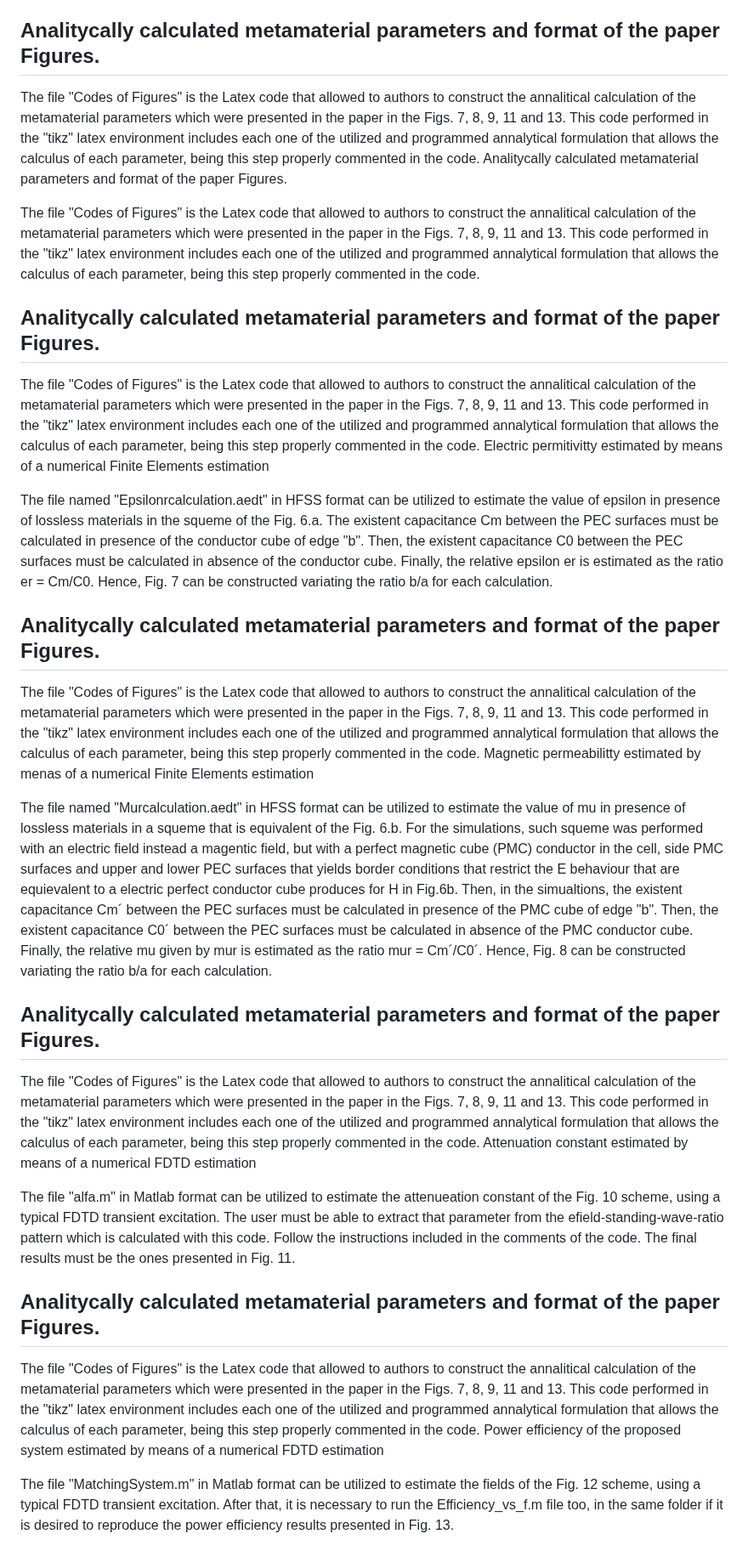
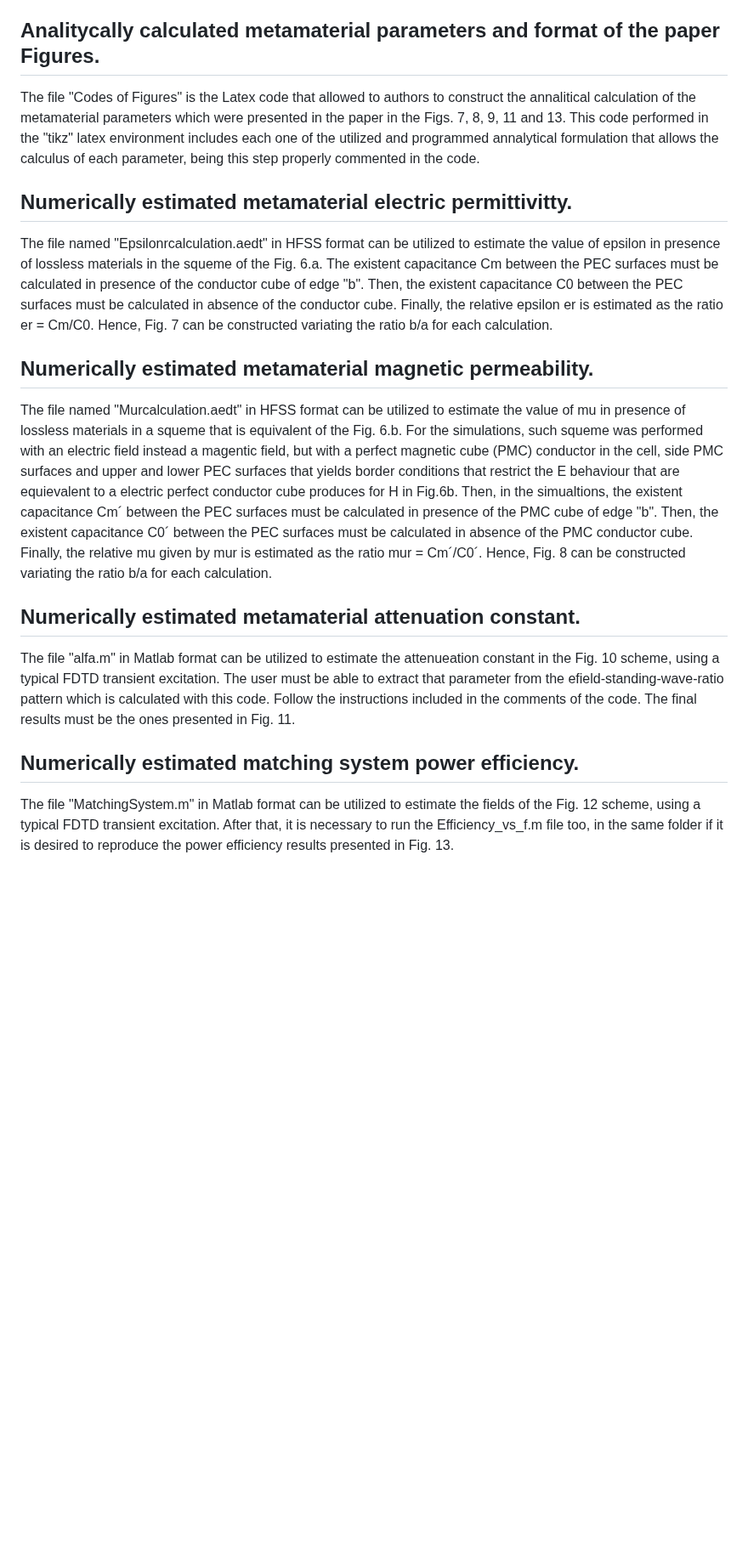
Before and after one commit to RaulBarrosoSalcedo/Modeling-and-simulating-a-metamaterial-to-enhance-electromagnetic-power-transfer-efficiency, a Markdown page: README.md, the part around the change. Shown at 85% size. Drawn GitHub-style; blank space fills up the shorter version.

```diff
--- a/README.md
+++ b/README.md
@@ -3,30 +3,20 @@ This is the repository of the codes related to the IEEE Latam Journal Publicatio
 
 ## Analitycally calculated metamaterial parameters and format of the paper Figures.
 
-The file "Codes of Figures" is the Latex code that allowed to authors to construct the annalitical calculation of the metamaterial parameters which were presented in the paper in the Figs. 7, 8, 9, 11 and 13. This code performed in the "tikz" latex environment includes each one of the utilized and programmed annalytical formulation that allows the calculus of each parameter, being this step properly commented in the code. Analitycally calculated metamaterial parameters and format of the paper Figures.
-
 The file "Codes of Figures" is the Latex code that allowed to authors to construct the annalitical calculation of the metamaterial parameters which were presented in the paper in the Figs. 7, 8, 9, 11 and 13. This code performed in the "tikz" latex environment includes each one of the utilized and programmed annalytical formulation that allows the calculus of each parameter, being this step properly commented in the code.
 
-## Analitycally calculated metamaterial parameters and format of the paper Figures.
-
-The file "Codes of Figures" is the Latex code that allowed to authors to construct the annalitical calculation of the metamaterial parameters which were presented in the paper in the Figs. 7, 8, 9, 11 and 13. This code performed in the "tikz" latex environment includes each one of the utilized and programmed annalytical formulation that allows the calculus of each parameter, being this step properly commented in the code. Electric permitivitty estimated by means of a numerical Finite Elements estimation
+## Numerically estimated metamaterial electric permittivitty.
 
 The file named "Epsilonrcalculation.aedt" in HFSS format can be utilized to estimate the value of epsilon in presence of lossless materials in the squeme of the Fig. 6.a. The existent capacitance Cm between the PEC surfaces must be calculated in presence of the conductor cube of edge "b". Then, the existent capacitance C0 between the PEC surfaces must be calculated in absence of the conductor cube. Finally, the relative epsilon er is estimated as the ratio er = Cm/C0. Hence, Fig. 7 can be constructed variating the ratio b/a for each calculation.
 
-## Analitycally calculated metamaterial parameters and format of the paper Figures.
-
-The file "Codes of Figures" is the Latex code that allowed to authors to construct the annalitical calculation of the metamaterial parameters which were presented in the paper in the Figs. 7, 8, 9, 11 and 13. This code performed in the "tikz" latex environment includes each one of the utilized and programmed annalytical formulation that allows the calculus of each parameter, being this step properly commented in the code. Magnetic permeabilitty estimated by menas of a numerical Finite Elements estimation
+## Numerically estimated metamaterial magnetic permeability.
 
 The file named "Murcalculation.aedt" in HFSS format can be utilized to estimate the value of mu in presence of lossless materials in a squeme that is equivalent of the Fig. 6.b. For the simulations, such squeme was performed with an electric field instead a magentic field, but with a perfect magnetic cube (PMC) conductor in the cell, side PMC surfaces and upper and lower PEC surfaces that yields border conditions that restrict the E behaviour that are equievalent to a electric perfect conductor cube produces for H in Fig.6b. Then, in the simualtions, the existent capacitance Cm´ between the PEC surfaces must be calculated in presence of the PMC cube of edge "b". Then, the existent capacitance C0´ between the PEC surfaces must be calculated in absence of the PMC conductor cube. Finally, the relative mu given by mur is estimated as the ratio mur = Cm´/C0´. Hence, Fig. 8 can be constructed variating the ratio b/a for each calculation.
 
-## Analitycally calculated metamaterial parameters and format of the paper Figures.
+## Numerically estimated metamaterial attenuation constant.
 
-The file "Codes of Figures" is the Latex code that allowed to authors to construct the annalitical calculation of the metamaterial parameters which were presented in the paper in the Figs. 7, 8, 9, 11 and 13. This code performed in the "tikz" latex environment includes each one of the utilized and programmed annalytical formulation that allows the calculus of each parameter, being this step properly commented in the code. Attenuation constant estimated by means of a numerical FDTD estimation
+The file "alfa.m" in Matlab format can be utilized to estimate the attenueation constant in the Fig. 10 scheme, using a typical FDTD transient excitation. The user must be able to extract that parameter from the efield-standing-wave-ratio pattern which is calculated with this code. Follow the instructions included in the comments of the code. The final results must be the ones presented in Fig. 11.
 
-The file "alfa.m" in Matlab format can be utilized to estimate the attenueation constant of the Fig. 10 scheme, using a typical FDTD transient excitation. The user must be able to extract that parameter from the efield-standing-wave-ratio pattern which is calculated with this code. Follow the instructions included in the comments of the code. The final results must be the ones presented in Fig. 11.
-
-## Analitycally calculated metamaterial parameters and format of the paper Figures.
-
-The file "Codes of Figures" is the Latex code that allowed to authors to construct the annalitical calculation of the metamaterial parameters which were presented in the paper in the Figs. 7, 8, 9, 11 and 13. This code performed in the "tikz" latex environment includes each one of the utilized and programmed annalytical formulation that allows the calculus of each parameter, being this step properly commented in the code. Power efficiency of the proposed system estimated by means of a numerical FDTD estimation
+## Numerically estimated matching system power efficiency.
 
 The file "MatchingSystem.m" in Matlab format can be utilized to estimate the fields of the Fig. 12 scheme, using a typical FDTD transient excitation. After that, it is necessary to run the Efficiency_vs_f.m file too, in the same folder if it is desired to reproduce the power efficiency results presented in Fig. 13.
```
